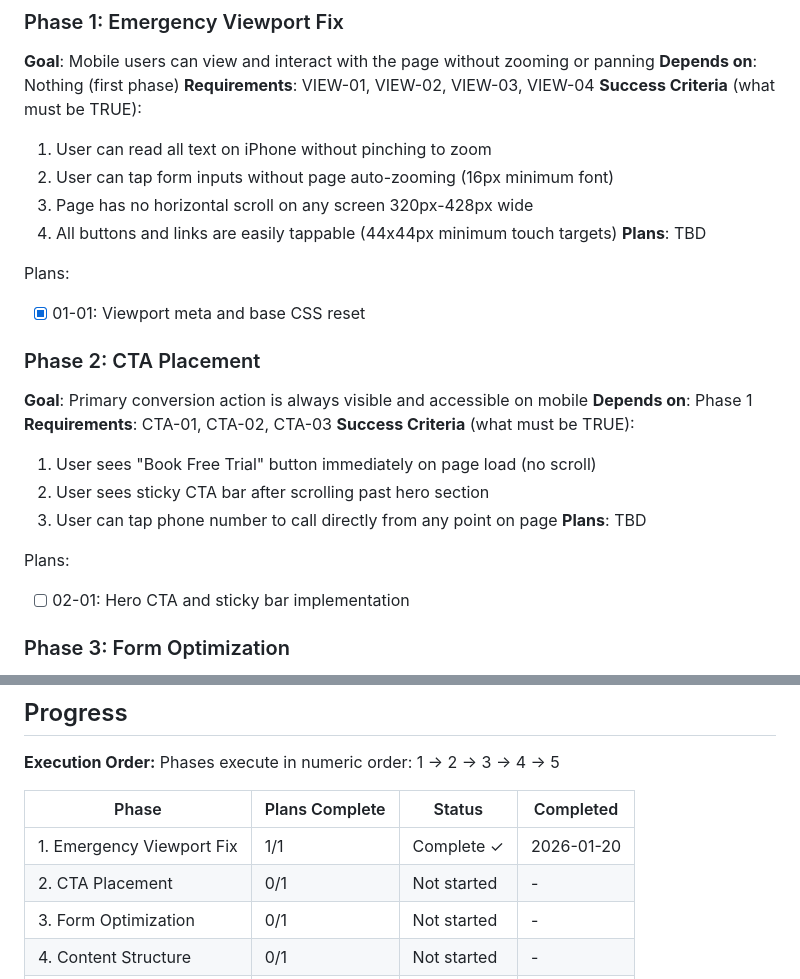
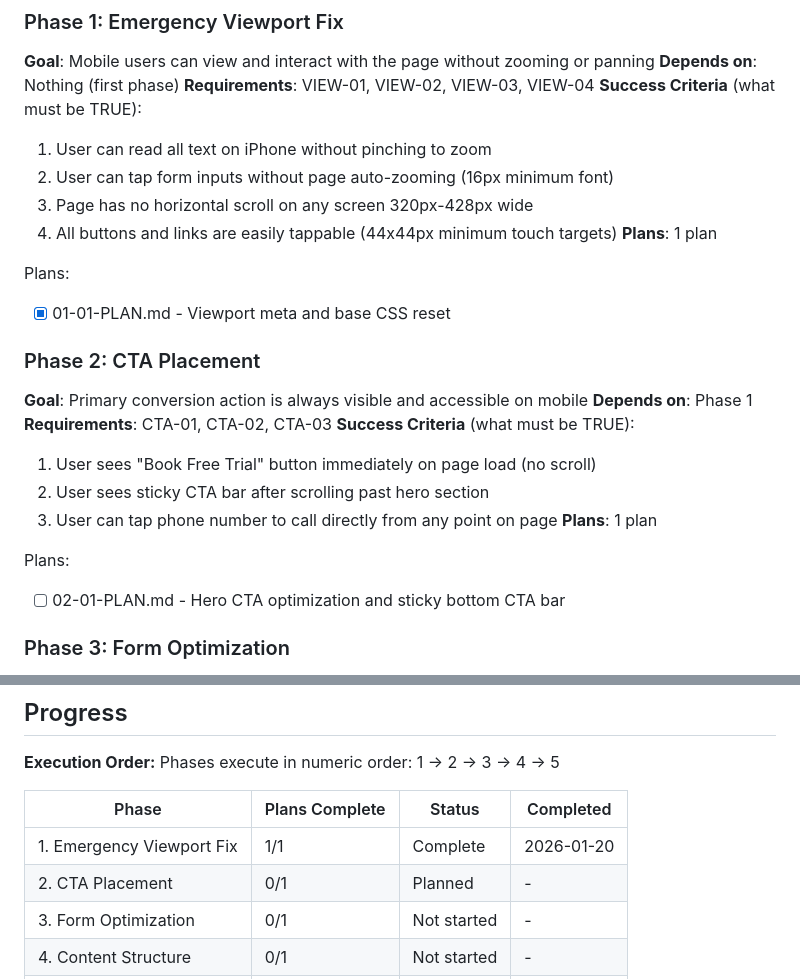
Before and after one commit to jimbobbibong-max/Beamacademy.info, a Markdown page: .planning/ROADMAP.md, 2 parts joined by grey strips. Rendered like a GitHub page.

Commit message:
docs(02): create phase plan for CTA placement
Phase 02: CTA Placement
- 1 plan in 1 wave (fully autonomous)
- Hero CTA optimization for mobile
- Sticky bottom CTA bar with IntersectionObserver
- Click-to-call phone integration
- Ready for execution

Co-Authored-By: Claude Opus 4.5 <noreply@anthropic.com>

```diff
--- a/.planning/ROADMAP.md
+++ b/.planning/ROADMAP.md
@@ -29,10 +29,10 @@ Decimal phases appear between their surrounding integers in numeric order.
   2. User can tap form inputs without page auto-zooming (16px minimum font)
   3. Page has no horizontal scroll on any screen 320px-428px wide
   4. All buttons and links are easily tappable (44x44px minimum touch targets)
-**Plans**: TBD
+**Plans**: 1 plan
 
 Plans:
-- [x] 01-01: Viewport meta and base CSS reset
+- [x] 01-01-PLAN.md - Viewport meta and base CSS reset
 
 ### Phase 2: CTA Placement
 **Goal**: Primary conversion action is always visible and accessible on mobile
@@ -42,10 +42,10 @@ Plans:
   1. User sees "Book Free Trial" button immediately on page load (no scroll)
   2. User sees sticky CTA bar after scrolling past hero section
   3. User can tap phone number to call directly from any point on page
-**Plans**: TBD
+**Plans**: 1 plan
 
 Plans:
-- [ ] 02-01: Hero CTA and sticky bar implementation
+- [ ] 02-01-PLAN.md - Hero CTA optimization and sticky bottom CTA bar
 
 ### Phase 3: Form Optimization
 **Goal**: Contact form completion requires minimal effort
@@ -95,8 +95,8 @@ Phases execute in numeric order: 1 -> 2 -> 3 -> 4 -> 5
 
 | Phase | Plans Complete | Status | Completed |
 |-------|----------------|--------|-----------|
-| 1. Emergency Viewport Fix | 1/1 | Complete ✓ | 2026-01-20 |
-| 2. CTA Placement | 0/1 | Not started | - |
+| 1. Emergency Viewport Fix | 1/1 | Complete | 2026-01-20 |
+| 2. CTA Placement | 0/1 | Planned | - |
 | 3. Form Optimization | 0/1 | Not started | - |
 | 4. Content Structure | 0/1 | Not started | - |
 | 5. Performance | 0/1 | Not started | - |
```
Also changed, not shown: 1 other file.
